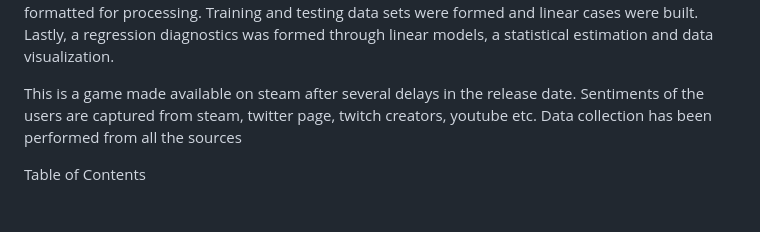
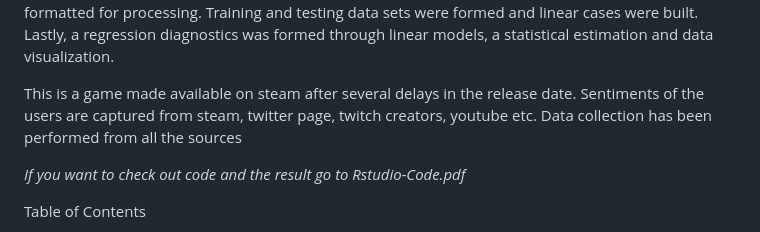
Before and after one commit to narendranathe/Game-downloads-prediction-Poppy-Play-Time-Ch.2, a Markdown page: README.md, the part around the change. Rendered like a GitHub page; blank space fills up the shorter version.

```diff
--- a/README.md
+++ b/README.md
@@ -4,6 +4,8 @@
 This project explored the subject of prediction of a video game’s success. A preliminary data modeling was done before collecting and cleaning data and forming a model to test the hypothesis using R. The endogenous and exogenous variables were found and identified. Data was collected, cleaned and formatted for processing. Training and testing data sets were formed and linear cases were built. Lastly, a regression diagnostics was formed through linear models, a statistical estimation and data visualization.
 
 This is a game made available on steam after several delays in the release date. Sentiments of the users are captured from steam, twitter page, twitch creators, youtube etc. Data collection has been performed from all the sources
+
+*If you want to check out code and the result go to Rstudio-Code.pdf*
 
 Table of Contents
 1. Introduction
```
